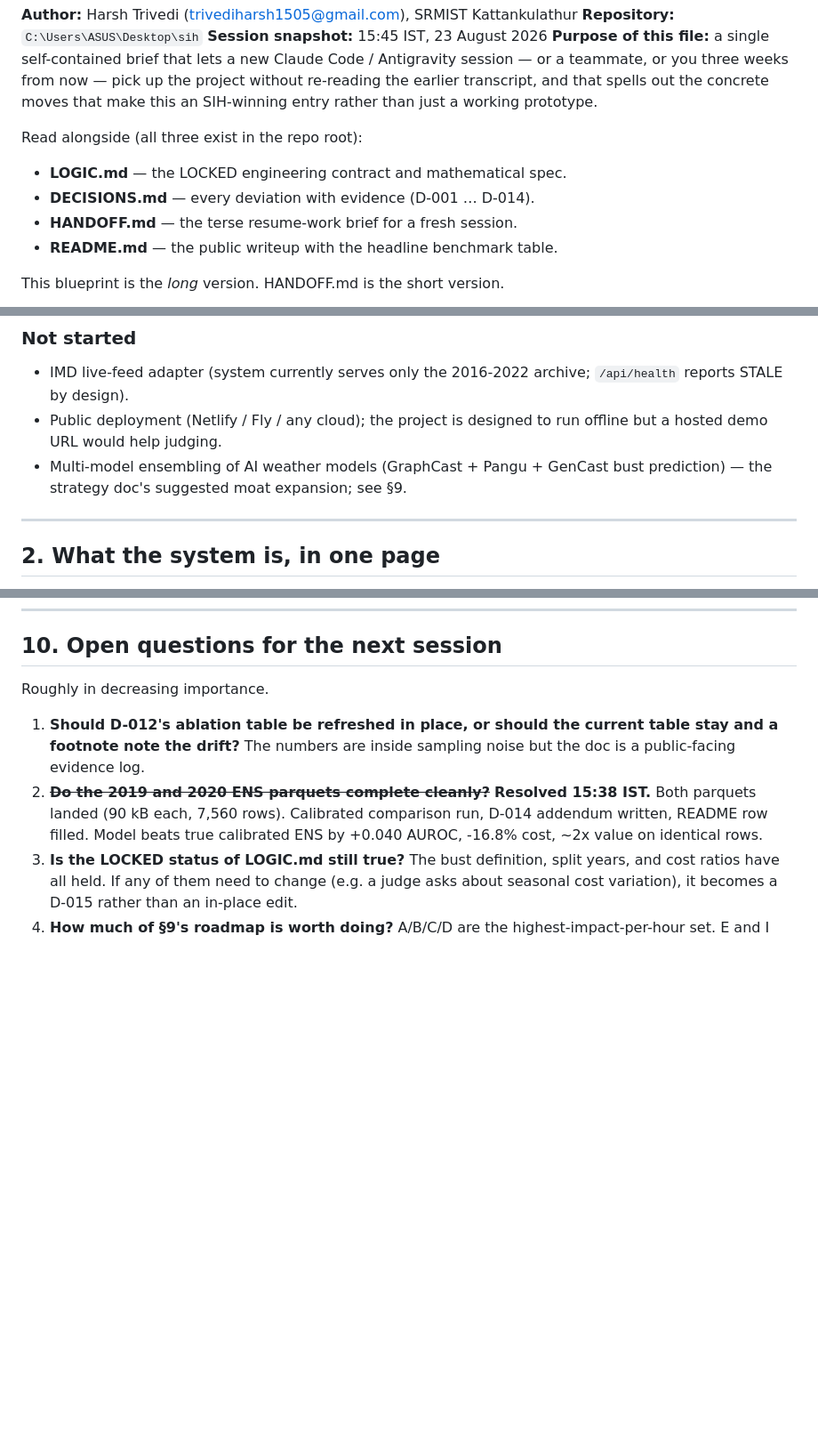
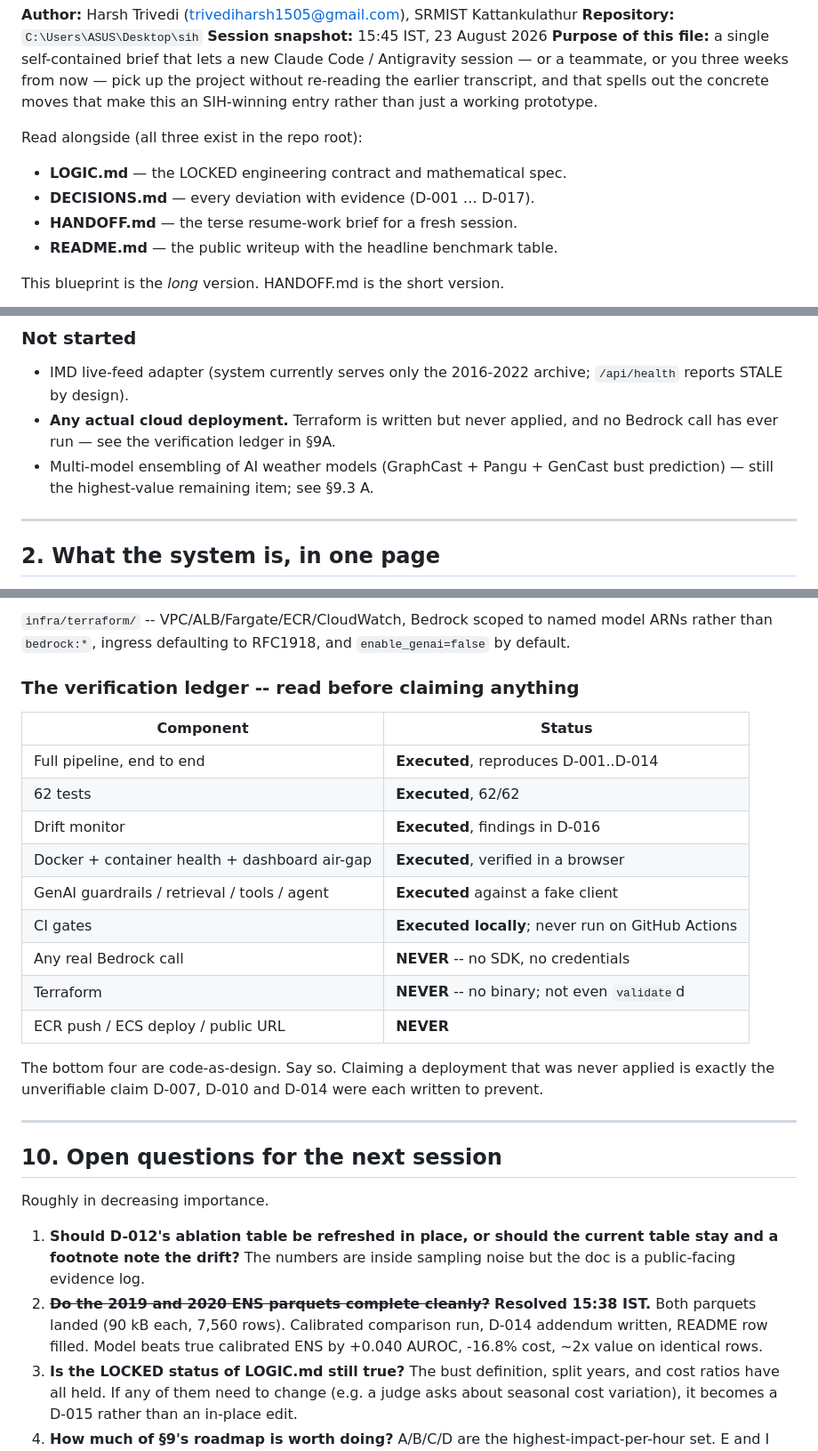
Before and after one commit to blazingarrows1525/forecast-bust-detection, a Markdown page: PROJECT_BLUEPRINT.md, 3 parts joined by grey strips. Shown at 89% size. GitHub-like rendering; blank space fills up the shorter version.

```diff
--- a/PROJECT_BLUEPRINT.md
+++ b/PROJECT_BLUEPRINT.md
@@ -8,7 +8,7 @@
 
 Read alongside (all three exist in the repo root):
 - **LOGIC.md** — the LOCKED engineering contract and mathematical spec.
-- **DECISIONS.md** — every deviation with evidence (D-001 … D-014).
+- **DECISIONS.md** — every deviation with evidence (D-001 … D-017).
 - **HANDOFF.md** — the terse resume-work brief for a fresh session.
 - **README.md** — the public writeup with the headline benchmark table.
 
@@ -43,8 +43,8 @@ Every clause of that paragraph is defensible from evidence in this repo.
 
 ### Not started
 - IMD live-feed adapter (system currently serves only the 2016-2022 archive; `/api/health` reports STALE by design).
-- Public deployment (Netlify / Fly / any cloud); the project is designed to run offline but a hosted demo URL would help judging.
-- Multi-model ensembling of AI weather models (GraphCast + Pangu + GenCast bust prediction) — the strategy doc's suggested moat expansion; see §9.
+- **Any actual cloud deployment.** Terraform is written but never applied, and no Bedrock call has ever run — see the verification ledger in §9A.
+- Multi-model ensembling of AI weather models (GraphCast + Pangu + GenCast bust prediction) — still the highest-value remaining item; see §9.3 A.
 
 ---
 
@@ -393,3 +464,27 @@ From the strategy document, transplanted here:
+`infra/terraform/` -- VPC/ALB/Fargate/ECR/CloudWatch, Bedrock scoped to named
+model ARNs rather than `bedrock:*`, ingress defaulting to RFC1918, and
+`enable_genai=false` by default.
+
+### The verification ledger -- read before claiming anything
+
+| Component | Status |
+|---|---|
+| Full pipeline, end to end | **Executed**, reproduces D-001..D-014 |
+| 62 tests | **Executed**, 62/62 |
+| Drift monitor | **Executed**, findings in D-016 |
+| Docker + container health + dashboard air-gap | **Executed**, verified in a browser |
+| GenAI guardrails / retrieval / tools / agent | **Executed** against a fake client |
+| CI gates | **Executed locally**; never run on GitHub Actions |
+| Any real Bedrock call | **NEVER** -- no SDK, no credentials |
+| Terraform | **NEVER** -- no binary; not even `validate`d |
+| ECR push / ECS deploy / public URL | **NEVER** |
+
+The bottom four are code-as-design. Say so. Claiming a deployment that was
+never applied is exactly the unverifiable claim D-007, D-010 and D-014 were
+each written to prevent.
+
+---
+
 ## 10. Open questions for the next session
 
 Roughly in decreasing importance.
```
Also changed, not shown: other parts of PROJECT_BLUEPRINT.md (+71 -0 lines).
